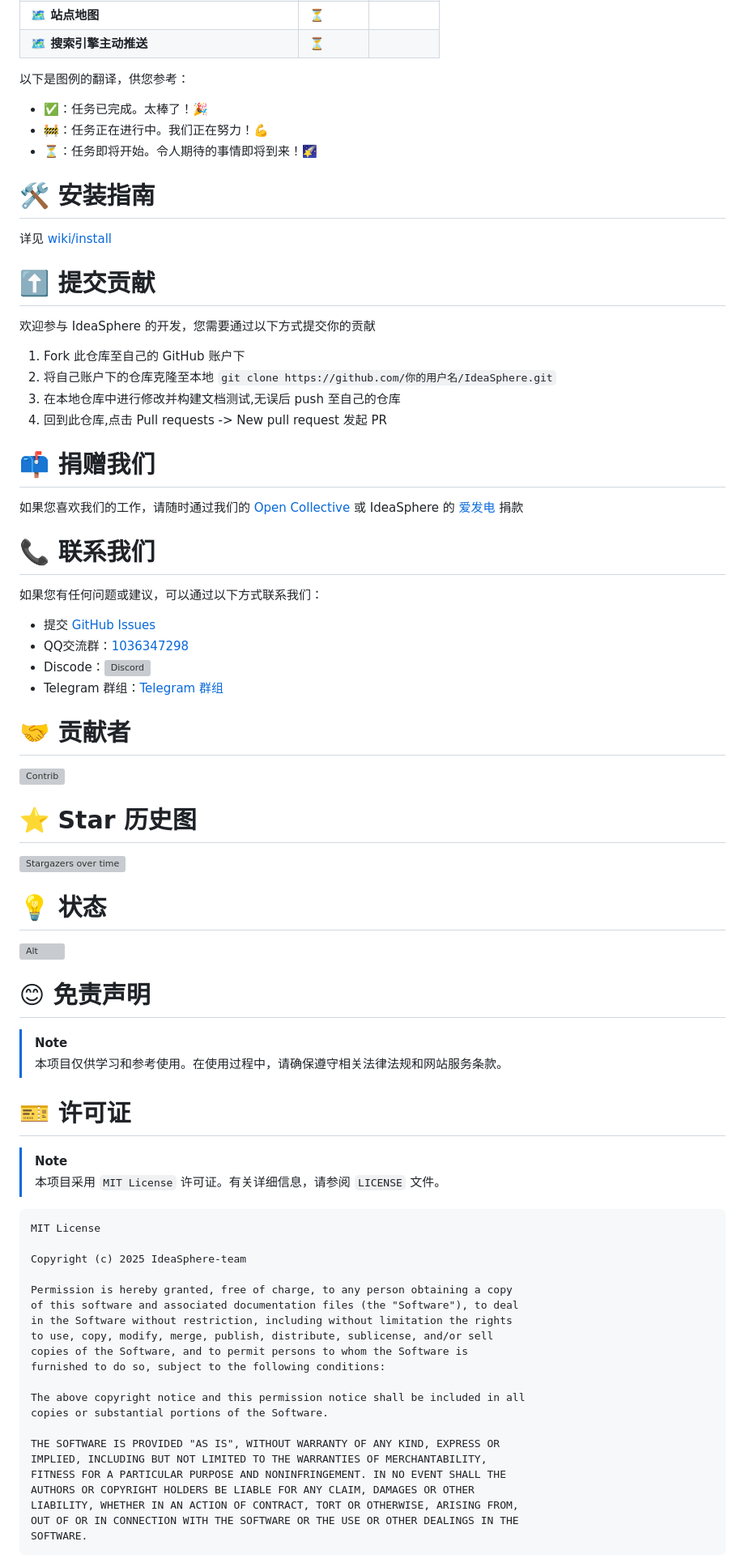
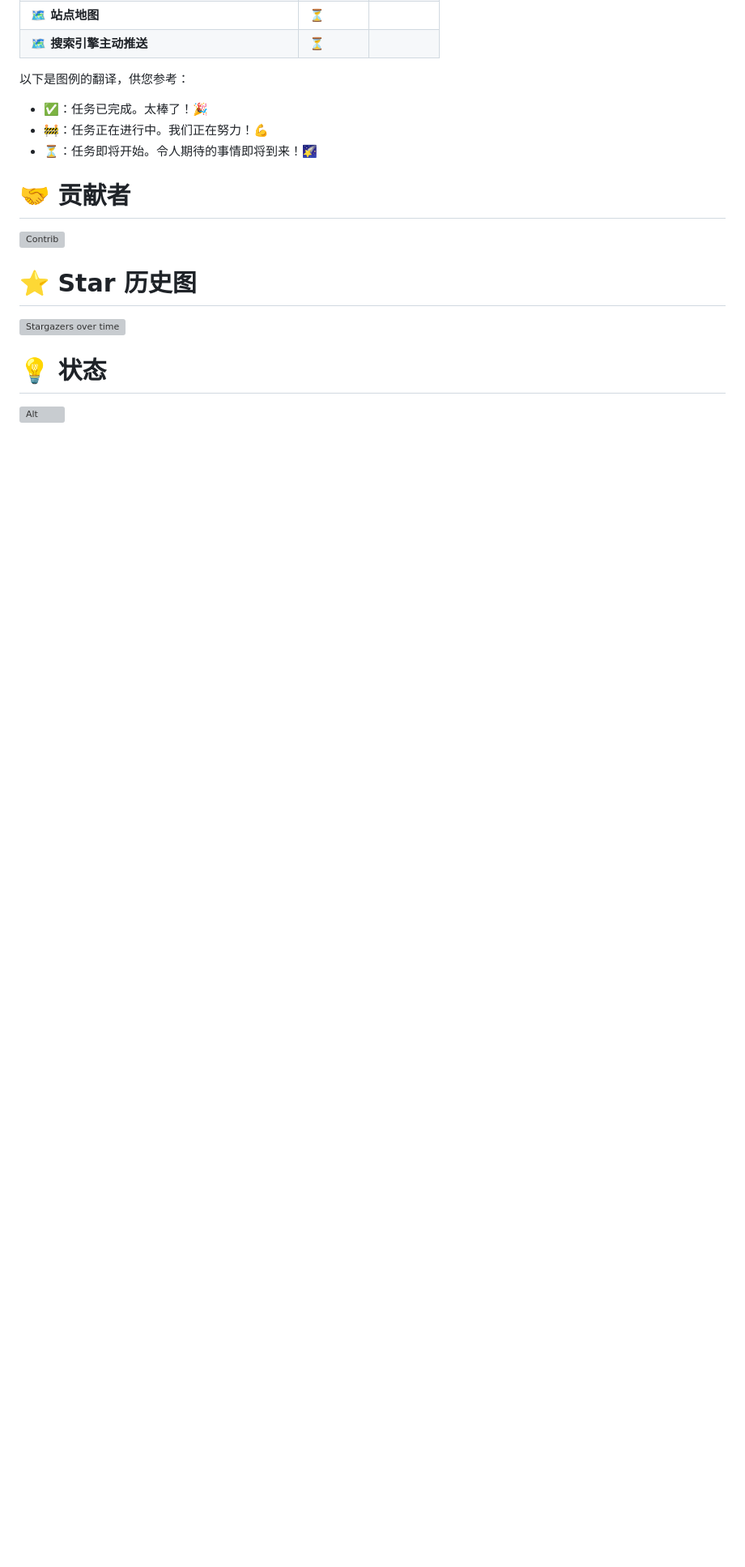
Before and after one commit to virgil698/IdeaSphere, a Markdown page: README.md, the part around the change printed below. Shown: that part at 81% size. Rendered like a GitHub page; blank space fills up the shorter version; grey boxes are pictures that could not be loaded.

````diff
--- a/README.md
+++ b/README.md
@@ -94,33 +102,6 @@ IdeaSphere 是一个基于 Python3 和 Flask 构建的开源社交平台，旨
 - 🚧：任务正在进行中。我们正在努力！💪
 - ⏳：任务即将开始。令人期待的事情即将到来！🌠
 
-# 🛠️ 安装指南
-
-详见 [wiki/install](https://github.com/IdeaSphere-team/IdeaSphere/wiki/Install)
-
-# ⬆️ 提交贡献
-
-欢迎参与 IdeaSphere 的开发，您需要通过以下方式提交你的贡献
-
-1. Fork 此仓库至自己的 GitHub 账户下
-2. 将自己账户下的仓库克隆至本地
-   `git clone https://github.com/你的用户名/IdeaSphere.git`
-3. 在本地仓库中进行修改并构建文档测试,无误后 push 至自己的仓库
-4. 回到此仓库,点击 Pull requests -> New pull request 发起 PR
-
-# 📫 捐赠我们
-
-如果您喜欢我们的工作，请随时通过我们的 [Open Collective](https://opencollective.com/ideasphere) 或 IdeaSphere 的 [爱发电](https://afdian.com/a/ideasphere) 捐款
-
-# 📞 联系我们
-
-如果您有任何问题或建议，可以通过以下方式联系我们：
-
-- 提交 [GitHub Issues](https://github.com/IdeaSphere-team/IdeaSphere/issues/new/choose)
-- QQ交流群：[1036347298](http://qm.qq.com/cgi-bin/qm/qr?_wv=1027&k=0S7iEPBCDpSWgvzARFqxM_zyIlnQ2-km&authKey=AiX0JpNVU8d%2BIjMocMxVhE0OcxbdOaQAt1wnnekYg%2BYQ0GZfOy3KXuSFTBZ2pDD2&noverify=0&group_code=1036347298)
-- Discode：[![Discord](https://img.shields.io/discord/1349304044723765258?style=for-the-badge&logo=discord)](https://discord.gg/eyn9GC88XP)
-- Telegram 群组：[Telegram 群组](https://t.me/+vp7hIx464JUwMzk1)
-
 # 🤝 贡献者
 
 [![Contrib](https://contrib.rocks/image?repo=IdeaSphere-team/IdeaSphere)](https://github.com/IdeaSphere-team/IdeaSphere/graphs/contributors)
@@ -132,36 +113,3 @@ IdeaSphere 是一个基于 Python3 和 Flask 构建的开源社交平台，旨
 # 💡 状态
 
 ![Alt](https://repobeats.axiom.co/api/embed/ae7daea15634a93b5e54eab266bdc6c4a0fb8671.svg "Repobeats analytics image")
-
-# 😊 免责声明
-
-> [!NOTE]
-> 本项目仅供学习和参考使用。在使用过程中，请确保遵守相关法律法规和网站服务条款。
-
-# 🎫 许可证
-> [!NOTE]
-> 本项目采用 `MIT License` 许可证。有关详细信息，请参阅 `LICENSE` 文件。
-
-```
-MIT License
-
-Copyright (c) 2025 IdeaSphere-team
-
-Permission is hereby granted, free of charge, to any person obtaining a copy
-of this software and associated documentation files (the "Software"), to deal
-in the Software without restriction, including without limitation the rights
-to use, copy, modify, merge, publish, distribute, sublicense, and/or sell
-copies of the Software, and to permit persons to whom the Software is
-furnished to do so, subject to the following conditions:
-
-The above copyright notice and this permission notice shall be included in all
-copies or substantial portions of the Software.
-
-THE SOFTWARE IS PROVIDED "AS IS", WITHOUT WARRANTY OF ANY KIND, EXPRESS OR
-IMPLIED, INCLUDING BUT NOT LIMITED TO THE WARRANTIES OF MERCHANTABILITY,
-FITNESS FOR A PARTICULAR PURPOSE AND NONINFRINGEMENT. IN NO EVENT SHALL THE
-AUTHORS OR COPYRIGHT HOLDERS BE LIABLE FOR ANY CLAIM, DAMAGES OR OTHER
-LIABILITY, WHETHER IN AN ACTION OF CONTRACT, TORT OR OTHERWISE, ARISING FROM,
-OUT OF OR IN CONNECTION WITH THE SOFTWARE OR THE USE OR OTHER DEALINGS IN THE
-SOFTWARE.
-```
````
Also changed, not shown: other parts of README.md (+27 -19 lines).
